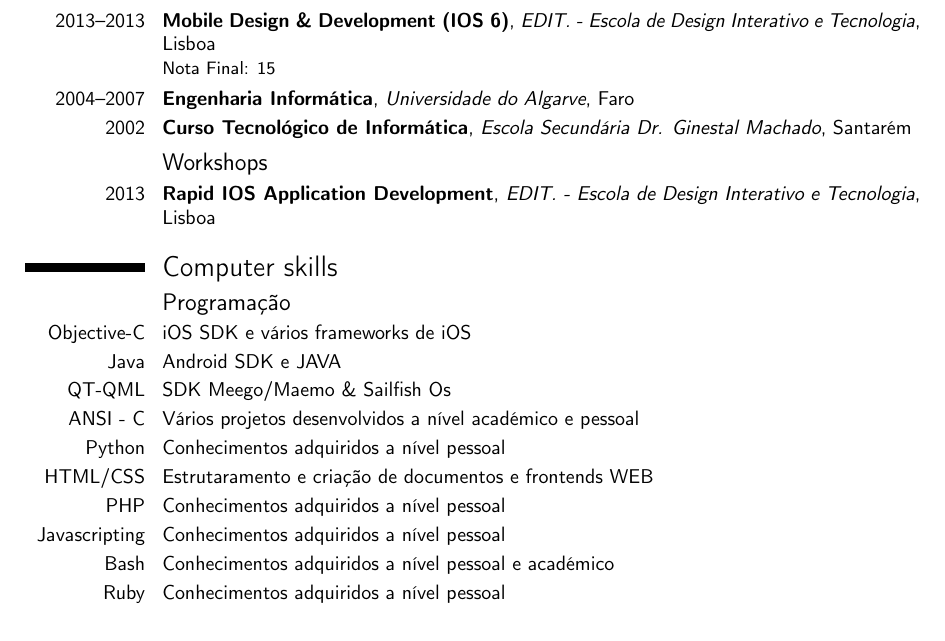
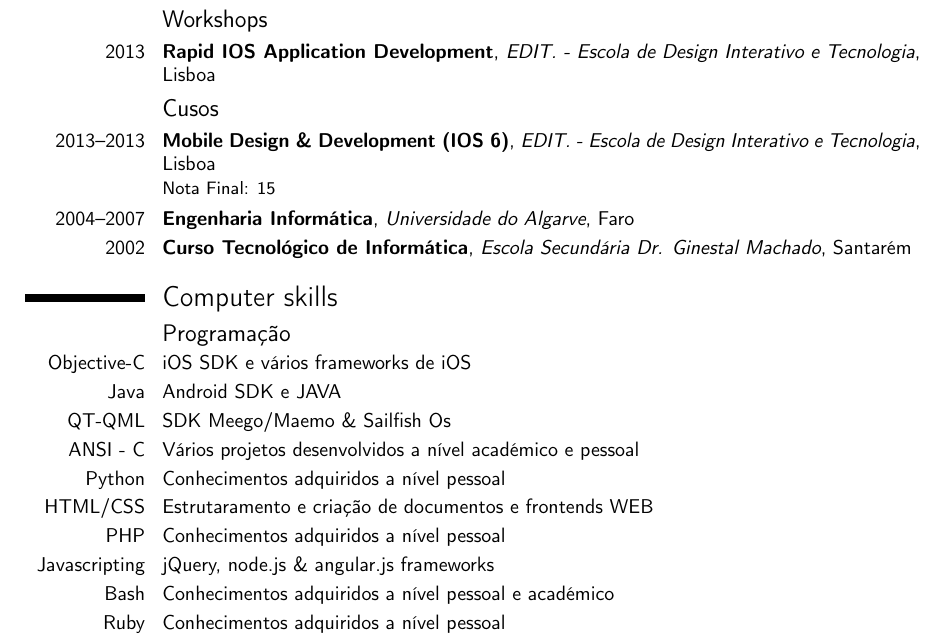
Before and after one commit to h4v1nfun/CV-Resume, a LaTeX CV (cv.tex): part of page 1 of 2, cut so that both start at the same text. Compiled offline with pdfLaTeX.

Commit message:
update conforme indacações

```diff
--- a/cv.tex
+++ b/cv.tex
@@ -18,11 +18,13 @@
 \begin{document}
 \makecvtitle
 \section{Educa\c{c}\~ao}
+\subsection{Workshops}
+\cventry{2013}{Rapid IOS Application Development}{EDIT. - Escola de Design Interativo e Tecnologia}{Lisboa}{}{}
+\subsection{Cusos}
 \cventry{2013--2013}{Mobile Design \& Development (IOS 6)}{EDIT. - Escola de Design Interativo e Tecnologia}{Lisboa}{}{Nota Final: 15}
 \cventry{2004--2007}{Engenharia Inform\'atica}{Universidade do Algarve}{Faro}{}{}
 \cventry{2002}{Curso Tecnol\'ogico de Inform\'atica}{Escola Secund\'aria Dr. Ginestal Machado}{Santar\'em}{}{}
-\subsection{Workshops}
-\cventry{2013}{Rapid IOS Application Development}{EDIT. - Escola de Design Interativo e Tecnologia}{Lisboa}{}{}
+
 
 \section{Computer skills}
 \subsection {Programa\c{c}\~ao}
@@ -33,7 +35,7 @@
 \cvitem {Python}{Conhecimentos adquiridos a n\'ivel pessoal}
 \cvitem{HTML/CSS}{Estrutaramento e cria\c{c}\~ao de documentos e frontends WEB}
 \cvitem{PHP}{Conhecimentos adquiridos a n\'ivel pessoal}
-\cvitem{Javascripting}{Conhecimentos adquiridos a n\'ivel pessoal}
+\cvitem{Javascripting}{jQuery, node.js \& angular.js frameworks}
 \cvitem{Bash}{Conhecimentos adquiridos a n\'ivel pessoal e acad\'emico}
 \cvitem{Ruby}{Conhecimentos adquiridos a n\'ivel pessoal}
 \subsection{Outros}
```
Also changed, not shown: cv.pdf, 4 other files.
